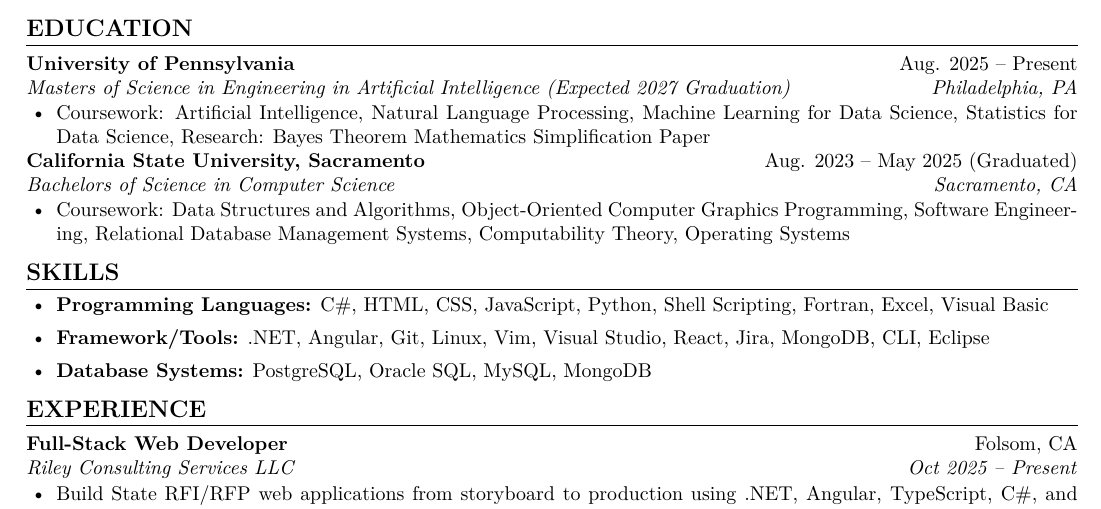
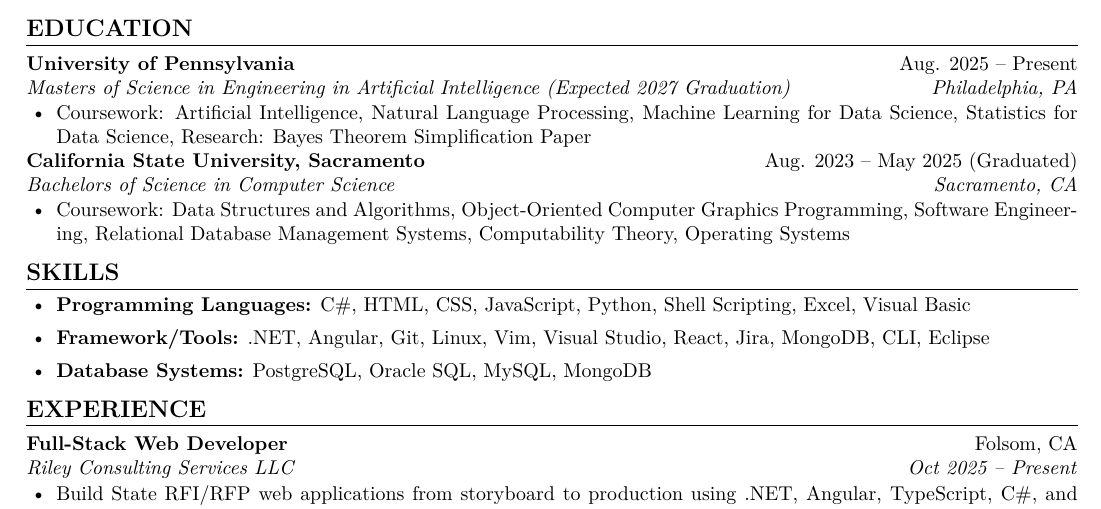
Before and after one commit to jdelemos/Resume, a LaTeX CV (JonathonDelemosResume.tex): part of the page, cut so that both start at the same text. Compiled offline with pdfLaTeX.

Commit message:
Add files via upload

```diff
--- a/JonathonDelemosResume.tex
+++ b/JonathonDelemosResume.tex
@@ -40,7 +40,7 @@
 {University of Pennsylvania}{Aug. 2025 -- Present}
 {Masters of Science in Engineering in Artificial Intelligence (Expected 2027 Graduation)}{Philadelphia, PA}
 \begin{itemize}
-    \resumeItem{Coursework: Artificial Intelligence, Natural Language Processing, Machine Learning for Data Science, Statistics for Data Science, Research: Bayes Theorem Mathematics Simplification Paper}
+    \resumeItem{Coursework: Artificial Intelligence, Natural Language Processing, Machine Learning for Data Science, Statistics for Data Science, Research: Bayes Theorem Simplification Paper}
 \end{itemize}
 
 \resumeSubheading
@@ -53,7 +53,7 @@
 
 \section*{SKILLS}
 \begin{itemize}
-    \item \textbf{Programming Languages:} C\#, HTML, CSS, JavaScript, Python, Shell Scripting,  Fortran, Excel, Visual Basic
+    \item \textbf{Programming Languages:} C\#, HTML, CSS, JavaScript, Python, Shell Scripting, Excel, Visual Basic
     \item \textbf{Framework/Tools:} .NET, Angular, Git, Linux, Vim, Visual Studio, React, Jira, MongoDB, CLI, Eclipse
     \item \textbf{Database Systems:} PostgreSQL, Oracle SQL, MySQL, MongoDB
 \end{itemize}
```
Also changed, not shown: JonathonDelemosResume.pdf.
